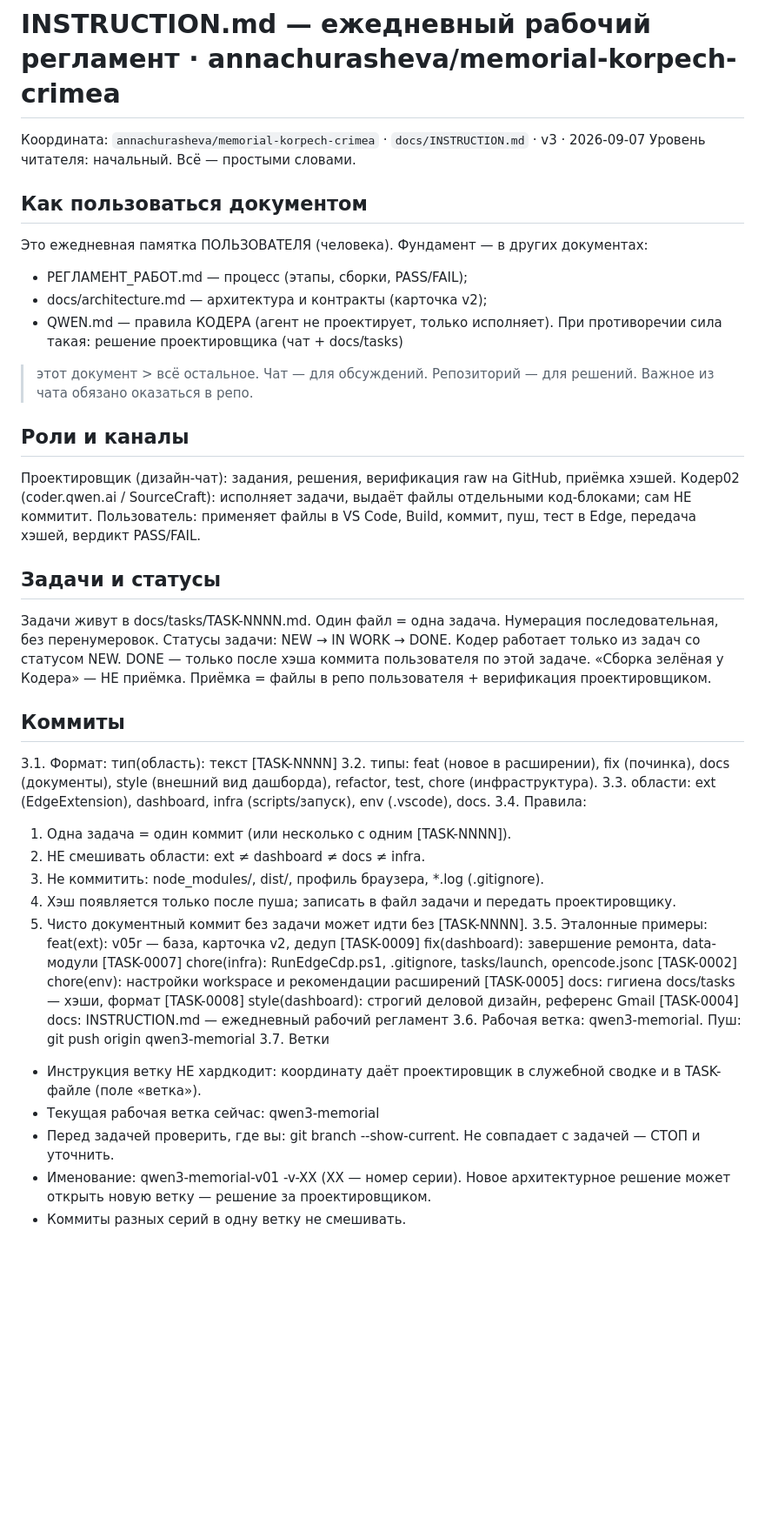
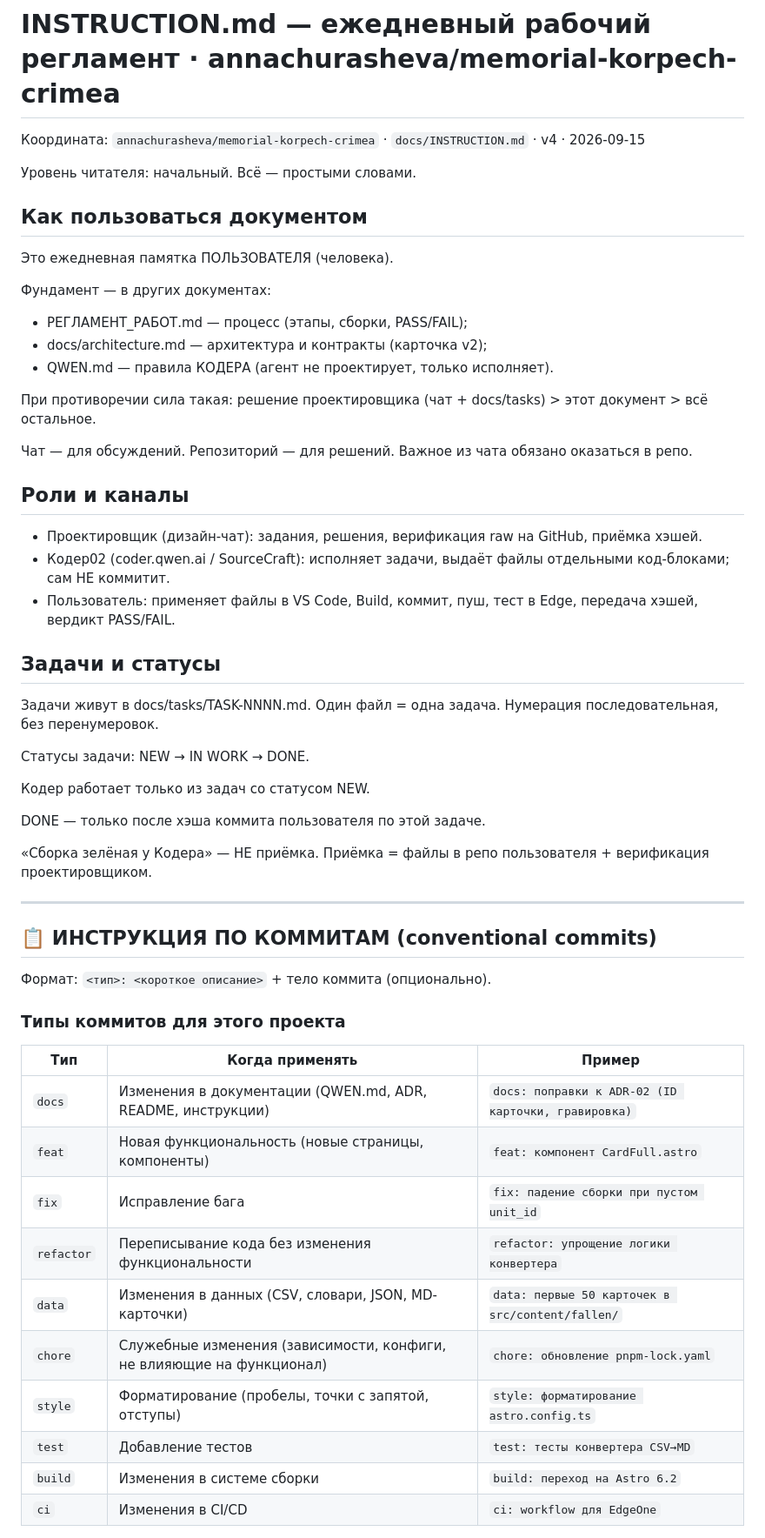
Before and after one commit to annachurasheva/memorial-korpech-crimea, a Markdown page: docs/INSTRUCTION.md, the part around one of its changes. Shown at 87% size. Drawn GitHub-style; blank space fills up the shorter version.

Commit message:
docs: update
ИНСТРУКЦИЯ ПО КОММИТАМ (conventional commits)
конкретно по этот репо

```diff
--- a/docs/INSTRUCTION.md
+++ b/docs/INSTRUCTION.md
@@ -1,65 +1,59 @@
 # INSTRUCTION.md — ежедневный рабочий регламент · annachurasheva/memorial-korpech-crimea
 
-Координата: `annachurasheva/memorial-korpech-crimea` · `docs/INSTRUCTION.md` · v3 · 2026-09-07
+Координата: `annachurasheva/memorial-korpech-crimea` · `docs/INSTRUCTION.md` · v4 · 2026-09-15
+
 Уровень читателя: начальный. Всё — простыми словами.
 
 ## Как пользоваться документом
 
 Это ежедневная памятка ПОЛЬЗОВАТЕЛЯ (человека).
+
 Фундамент — в других документах:
-  - РЕГЛАМЕНТ_РАБОТ.md — процесс (этапы, сборки, PASS/FAIL);
-  - docs/architecture.md — архитектура и контракты (карточка v2);
-  - QWEN.md — правила КОДЕРА (агент не проектирует, только исполняет).
-При противоречии сила такая: решение проектировщика (чат + docs/tasks)
-  > этот документ > всё остальное.
-Чат — для обсуждений. Репозиторий — для решений.
-  Важное из чата обязано оказаться в репо.
+
+- РЕГЛАМЕНТ_РАБОТ.md — процесс (этапы, сборки, PASS/FAIL);
+- docs/architecture.md — архитектура и контракты (карточка v2);
+- QWEN.md — правила КОДЕРА (агент не проектирует, только исполняет).
+
+При противоречии сила такая: решение проектировщика (чат + docs/tasks) > этот документ > всё остальное.
+
+Чат — для обсуждений. Репозиторий — для решений. Важное из чата обязано оказаться в репо.
 
 ## Роли и каналы
-Проектировщик (дизайн-чат): задания, решения, верификация raw на GitHub,
-  приёмка хэшей.
-Кодер02 (coder.qwen.ai / SourceCraft): исполняет задачи, выдаёт файлы
-  отдельными код-блоками; сам НЕ коммитит.
-Пользователь: применяет файлы в VS Code, Build, коммит, пуш, тест в Edge,
-  передача хэшей, вердикт PASS/FAIL.
+
+- Проектировщик (дизайн-чат): задания, решения, верификация raw на GitHub, приёмка хэшей.
+- Кодер02 (coder.qwen.ai / SourceCraft): исполняет задачи, выдаёт файлы отдельными код-блоками; сам НЕ коммитит.
+- Пользователь: применяет файлы в VS Code, Build, коммит, пуш, тест в Edge, передача хэшей, вердикт PASS/FAIL.
 
 ## Задачи и статусы
-Задачи живут в docs/tasks/TASK-NNNN.md. Один файл = одна задача.
-  Нумерация последовательная, без перенумеровок.
+
+Задачи живут в docs/tasks/TASK-NNNN.md. Один файл = одна задача. Нумерация последовательная, без перенумеровок.
+
 Статусы задачи: NEW → IN WORK → DONE.
+
 Кодер работает только из задач со статусом NEW.
+
 DONE — только после хэша коммита пользователя по этой задаче.
-«Сборка зелёная у Кодера» — НЕ приёмка. Приёмка = файлы в репо
-  пользователя + верификация проектировщиком.
 
-## Коммиты
-3.1. Формат: тип(область): текст [TASK-NNNN]
-3.2. типы: feat (новое в расширении), fix (починка), docs (документы),
-     style (внешний вид дашборда), refactor, test, chore (инфраструктура).
-3.3. области: ext (EdgeExtension), dashboard, infra (scripts/запуск),
-     env (.vscode), docs.
-3.4. Правила:
-  1. Одна задача = один коммит (или несколько с одним [TASK-NNNN]).
-  2. НЕ смешивать области: ext ≠ dashboard ≠ docs ≠ infra.
-  3. Не коммитить: node_modules/, dist/, профиль браузера, *.log (.gitignore).
-  4. Хэш появляется только после пуша; записать в файл задачи
-     и передать проектировщику.
-  5. Чисто документный коммит без задачи может идти без [TASK-NNNN].
-3.5. Эталонные примеры:
-  feat(ext): v05r — база, карточка v2, дедуп [TASK-0009]
-  fix(dashboard): завершение ремонта, data-модули [TASK-0007]
-  chore(infra): RunEdgeCdp.ps1, .gitignore, tasks/launch, opencode.jsonc [TASK-0002]
-  chore(env): настройки workspace и рекомендации расширений [TASK-0005]
-  docs: гигиена docs/tasks — хэши, формат [TASK-0008]
-  style(dashboard): строгий деловой дизайн, референс Gmail [TASK-0004]
-  docs: INSTRUCTION.md — ежедневный рабочий регламент
-3.6. Рабочая ветка: qwen3-memorial. Пуш: git push origin qwen3-memorial
-3.7. Ветки
-- Инструкция ветку НЕ хардкодит: координату даёт проектировщик
-  в служебной сводке и в TASK-файле (поле «ветка»).
-- Текущая рабочая ветка сейчас: qwen3-memorial
-- Перед задачей проверить, где вы: git branch --show-current.
-  Не совпадает с задачей — СТОП и уточнить.
-- Именование: qwen3-memorial-v01 -v-XX (XX — номер серии). Новое архитектурное
-  решение может открыть новую ветку — решение за проектировщиком.
-- Коммиты разных серий в одну ветку не смешивать.
+«Сборка зелёная у Кодера» — НЕ приёмка. Приёмка = файлы в репо пользователя + верификация проектировщиком.
+
+---
+
+## 📋 ИНСТРУКЦИЯ ПО КОММИТАМ (conventional commits)
+
+Формат: `<тип>: <короткое описание>` + тело коммита (опционально).
+
+### Типы коммитов для этого проекта
+
+| Тип | Когда применять | Пример |
+|-----|----------------|--------|
+| `docs` | Изменения в документации (QWEN.md, ADR, README, инструкции) | `docs: поправки к ADR-02 (ID карточки, гравировка)` |
+| `feat` | Новая функциональность (новые страницы, компоненты) | `feat: компонент CardFull.astro` |
+| `fix` | Исправление бага | `fix: падение сборки при пустом unit_id` |
+| `refactor` | Переписывание кода без изменения функциональности | `refactor: упрощение логики конвертера` |
+| `data` | Изменения в данных (CSV, словари, JSON, MD-карточки) | `data: первые 50 карточек в src/content/fallen/` |
+| `chore` | Служебные изменения (зависимости, конфиги, не влияющие на функционал) | `chore: обновление pnpm-lock.yaml` |
+| `style` | Форматирование (пробелы, точки с запятой, отступы) | `style: форматирование astro.config.ts` |
+| `test` | Добавление тестов | `test: тесты конвертера CSV→MD` |
+| `build` | Изменения в системе сборки | `build: переход на Astro 6.2` |
+| `ci` | Изменения в CI/CD | `ci: workflow для EdgeOne` |
+
```
Also changed, not shown: other parts of docs/INSTRUCTION.md (+50 -28 lines).
